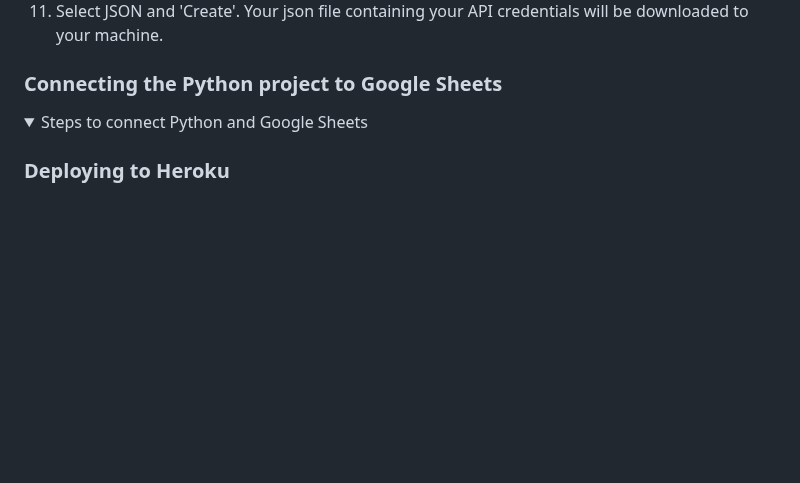
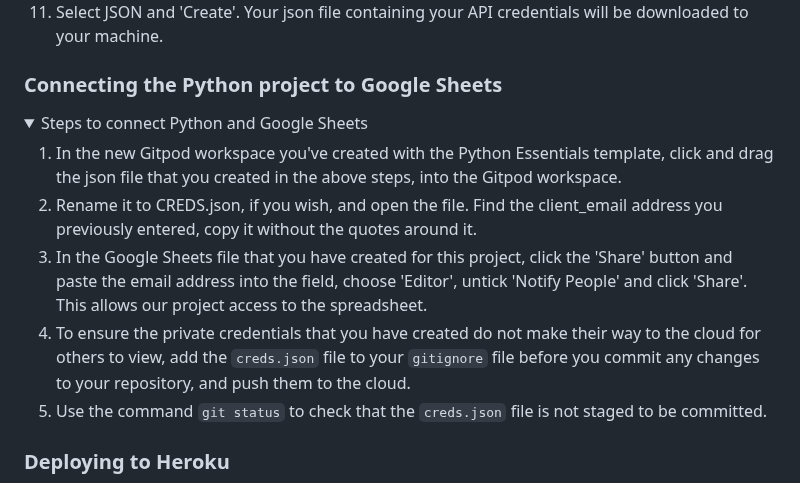
Before and after one commit to amylour/BakeStock, a Markdown page: README.md, the part around the change. Rendered like a GitHub page; folded sections open; blank space fills up the shorter version.

Commit message:
Add connecting python & API section

```diff
--- a/README.md
+++ b/README.md
@@ -137,6 +137,14 @@ To access the data in a Google Sheets worksheet using Python code, an API is req
 ### Connecting the Python project to Google Sheets
 <details>
 <summary>Steps to connect Python and Google Sheets</summary>
+
+1. In the new Gitpod workspace you've created with the Python Essentials template, click and drag the json file that you created in the above steps, into the Gitpod workspace.
+2. Rename it to CREDS.json, if you wish, and open the file. Find the client_email address you previously entered, copy it without the quotes around it.
+3. In the Google Sheets file that you have created for this project, click the 'Share' button and paste the email address into the field, choose 'Editor', untick 'Notify People' and click 'Share'. This allows our project access to the spreadsheet.
+4. To ensure the private credentials that you have created do not make their way to the cloud for others to view, add the `creds.json` file to your `gitignore` file before you commit any changes to your repository, and push them to the cloud.
+5. Use the command `git status` to check that the `creds.json` file is not staged to be committed.
+
+
 </details>
 
 
```
